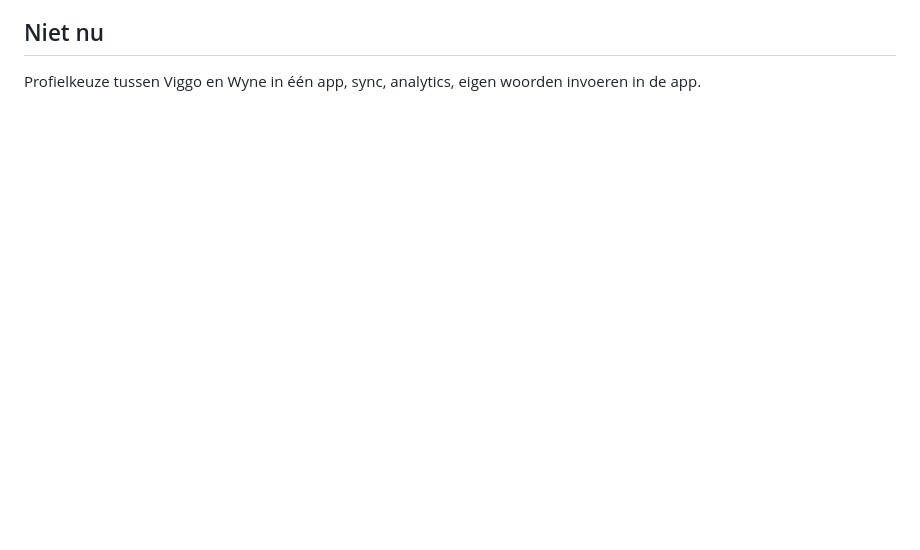
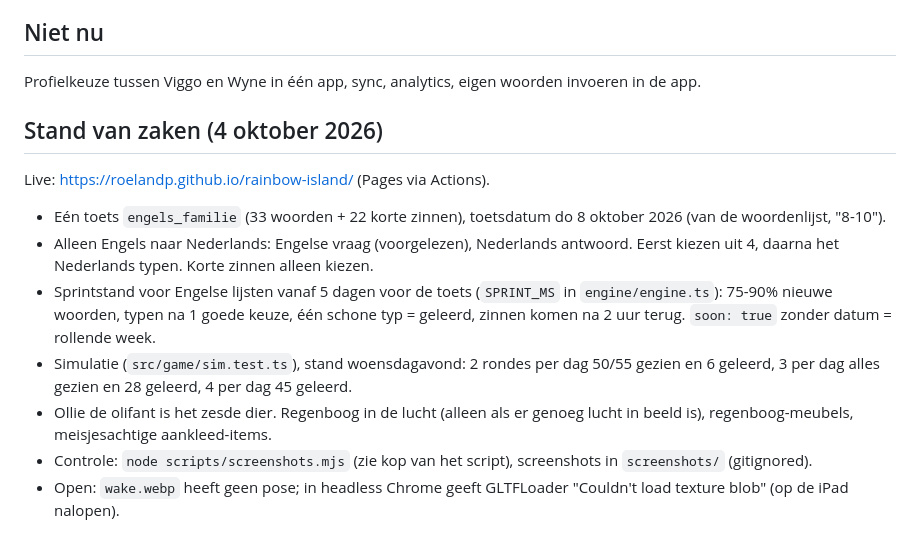
Before and after one commit to roelandp/rainbow-island, a Markdown page: CLAUDE.md, the part around the change. Drawn GitHub-style; blank space fills up the shorter version.

Commit message:
CLAUDE.md: status
Co-Authored-By: Claude Opus 5.5 (1M context) <noreply@anthropic.com>

```diff
--- a/CLAUDE.md
+++ b/CLAUDE.md
@@ -85,3 +85,15 @@ Kiezen tilt een woord hooguit naar box 3; box 4 en hoger verdien je met typen. T
 ## Niet nu
 
 Profielkeuze tussen Viggo en Wyne in één app, sync, analytics, eigen woorden invoeren in de app.
+
+## Stand van zaken (4 oktober 2026)
+
+Live: https://roelandp.github.io/rainbow-island/ (Pages via Actions).
+
+- Eén toets `engels_familie` (33 woorden + 22 korte zinnen), toetsdatum do 8 oktober 2026 (van de woordenlijst, "8-10").
+- Alleen Engels naar Nederlands: Engelse vraag (voorgelezen), Nederlands antwoord. Eerst kiezen uit 4, daarna het Nederlands typen. Korte zinnen alleen kiezen.
+- Sprintstand voor Engelse lijsten vanaf 5 dagen voor de toets (`SPRINT_MS` in `engine/engine.ts`): 75-90% nieuwe woorden, typen na 1 goede keuze, één schone typ = geleerd, zinnen komen na 2 uur terug. `soon: true` zonder datum = rollende week.
+- Simulatie (`src/game/sim.test.ts`), stand woensdagavond: 2 rondes per dag 50/55 gezien en 6 geleerd, 3 per dag alles gezien en 28 geleerd, 4 per dag 45 geleerd.
+- Ollie de olifant is het zesde dier. Regenboog in de lucht (alleen als er genoeg lucht in beeld is), regenboog-meubels, meisjesachtige aankleed-items.
+- Controle: `node scripts/screenshots.mjs` (zie kop van het script), screenshots in `screenshots/` (gitignored).
+- Open: `wake.webp` heeft geen pose; in headless Chrome geeft GLTFLoader "Couldn't load texture blob" (op de iPad nalopen).
```
